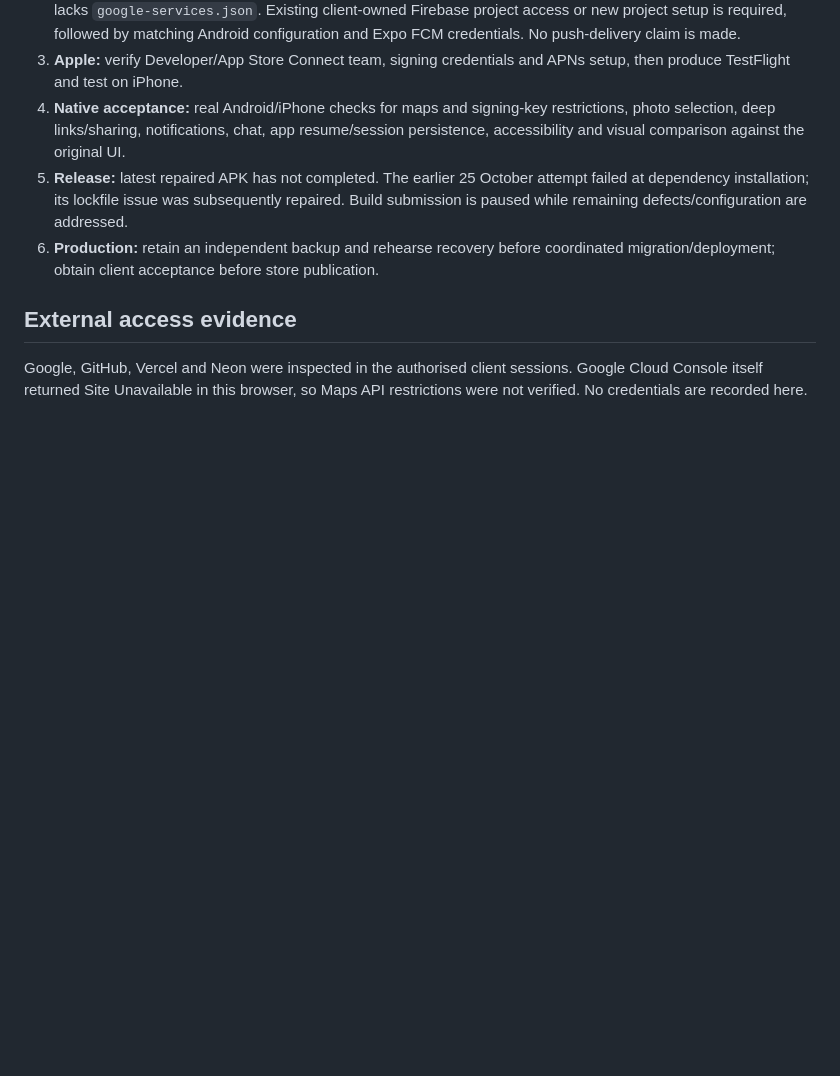
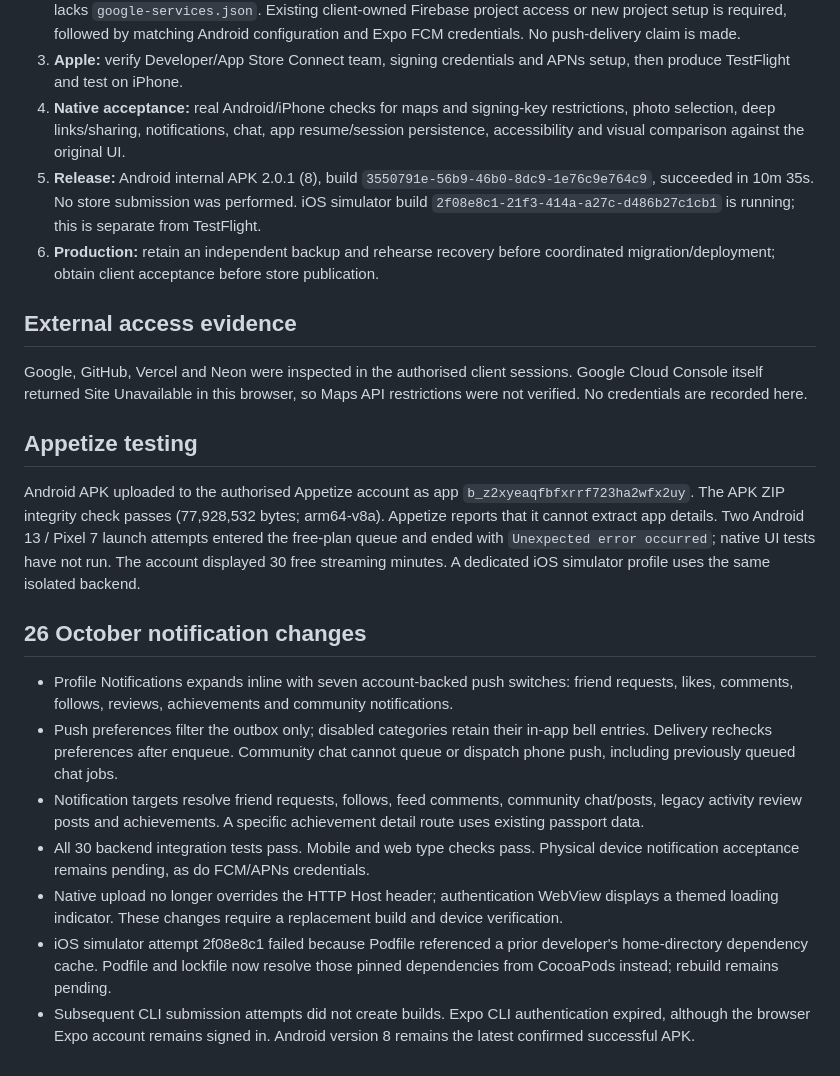
Before and after one commit to devsanganakhq/anything-all, a Markdown page: docs/RELEASE-20261025.md, the part around the change. GitHub-like rendering; blank space fills up the shorter version.

Commit message:
Record notification verification and remaining native release gates

```diff
--- a/docs/RELEASE-20261025.md
+++ b/docs/RELEASE-20261025.md
@@ -30,9 +30,23 @@ Work remains on `fix/heathland-client-scope`, reviewed through PR #1. Backend de
 2. **Android push:** Firebase console signed in as `devsanganakhq@gmail.com` shows no projects. The repository lacks `google-services.json`. Existing client-owned Firebase project access or new project setup is required, followed by matching Android configuration and Expo FCM credentials. No push-delivery claim is made.
 3. **Apple:** verify Developer/App Store Connect team, signing credentials and APNs setup, then produce TestFlight and test on iPhone.
 4. **Native acceptance:** real Android/iPhone checks for maps and signing-key restrictions, photo selection, deep links/sharing, notifications, chat, app resume/session persistence, accessibility and visual comparison against the original UI.
-5. **Release:** latest repaired APK has not completed. The earlier 25 October attempt failed at dependency installation; its lockfile issue was subsequently repaired. Build submission is paused while remaining defects/configuration are addressed.
+5. **Release:** Android internal APK 2.0.1 (8), build `3550791e-56b9-46b0-8dc9-1e76c9e764c9`, succeeded in 10m 35s. No store submission was performed. iOS simulator build `2f08e8c1-21f3-414a-a27c-d486b27c1cb1` is running; this is separate from TestFlight.
 6. **Production:** retain an independent backup and rehearse recovery before coordinated migration/deployment; obtain client acceptance before store publication.
 
 ## External access evidence
 
 Google, GitHub, Vercel and Neon were inspected in the authorised client sessions. Google Cloud Console itself returned Site Unavailable in this browser, so Maps API restrictions were not verified. No credentials are recorded here.
+
+## Appetize testing
+
+Android APK uploaded to the authorised Appetize account as app `b_z2xyeaqfbfxrrf723ha2wfx2uy`. The APK ZIP integrity check passes (77,928,532 bytes; arm64-v8a). Appetize reports that it cannot extract app details. Two Android 13 / Pixel 7 launch attempts entered the free-plan queue and ended with `Unexpected error occurred`; native UI tests have not run. The account displayed 30 free streaming minutes. A dedicated iOS simulator profile uses the same isolated backend.
+
+## 26 October notification changes
+
+- Profile Notifications expands inline with seven account-backed push switches: friend requests, likes, comments, follows, reviews, achievements and community notifications.
+- Push preferences filter the outbox only; disabled categories retain their in-app bell entries. Delivery rechecks preferences after enqueue. Community chat cannot queue or dispatch phone push, including previously queued chat jobs.
+- Notification targets resolve friend requests, follows, feed comments, community chat/posts, legacy activity review posts and achievements. A specific achievement detail route uses existing passport data.
+- All 30 backend integration tests pass. Mobile and web type checks pass. Physical device notification acceptance remains pending, as do FCM/APNs credentials.
+- Native upload no longer overrides the HTTP Host header; authentication WebView displays a themed loading indicator. These changes require a replacement build and device verification.
+- iOS simulator attempt 2f08e8c1 failed because Podfile referenced a prior developer's home-directory dependency cache. Podfile and lockfile now resolve those pinned dependencies from CocoaPods instead; rebuild remains pending.
+- Subsequent CLI submission attempts did not create builds. Expo CLI authentication expired, although the browser Expo account remains signed in. Android version 8 remains the latest confirmed successful APK.
```
